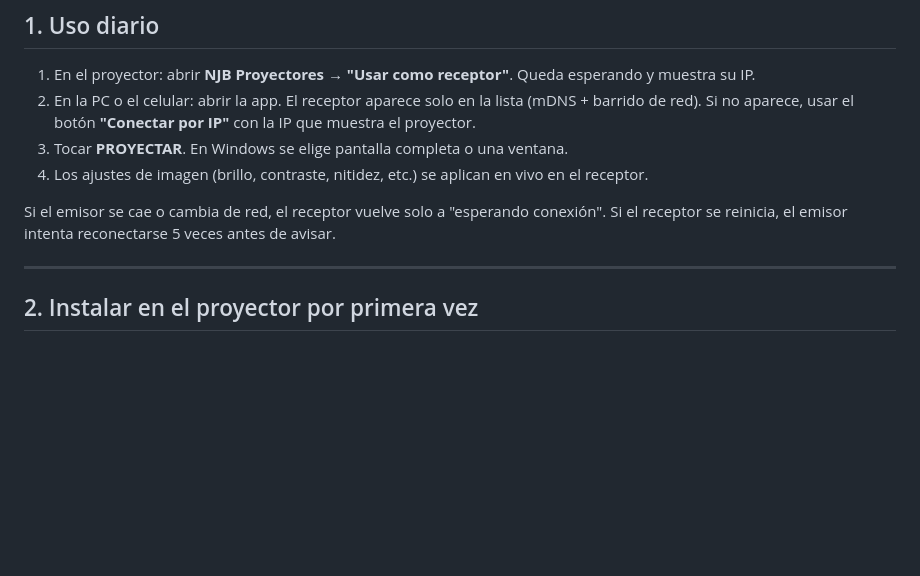
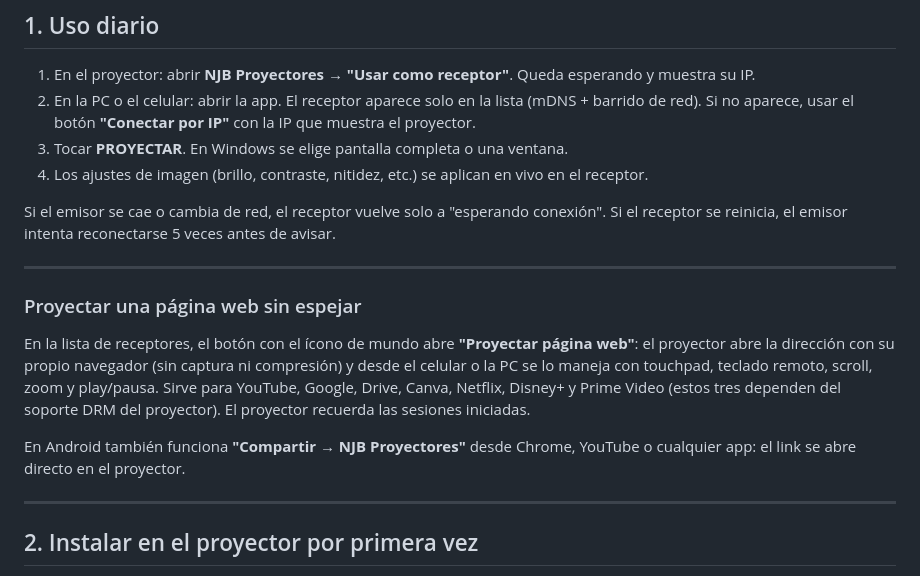
Before and after one commit to natanaelbertoncello-prog/njb-proyectores, a Markdown page: README.md, the part around the change. GitHub-like rendering; blank space fills up the shorter version.

Commit message:
README: proyectar página web y compartir
Co-Authored-By: Claude Fable 5.1 <noreply@anthropic.com>

```diff
--- a/README.md
+++ b/README.md
@@ -21,6 +21,19 @@ local con WebRTC, sin internet ni servidores externos.
 
 Si el emisor se cae o cambia de red, el receptor vuelve solo a "esperando conexión".
 Si el receptor se reinicia, el emisor intenta reconectarse 5 veces antes de avisar.
+
+---
+
+### Proyectar una página web sin espejar
+
+En la lista de receptores, el botón con el ícono de mundo abre **"Proyectar página web"**:
+el proyector abre la dirección con su propio navegador (sin captura ni compresión) y desde
+el celular o la PC se lo maneja con touchpad, teclado remoto, scroll, zoom y play/pausa.
+Sirve para YouTube, Google, Drive, Canva, Netflix, Disney+ y Prime Video (estos tres
+dependen del soporte DRM del proyector). El proyector recuerda las sesiones iniciadas.
+
+En Android también funciona **"Compartir → NJB Proyectores"** desde Chrome, YouTube o
+cualquier app: el link se abre directo en el proyector.
 
 ---
 
```
